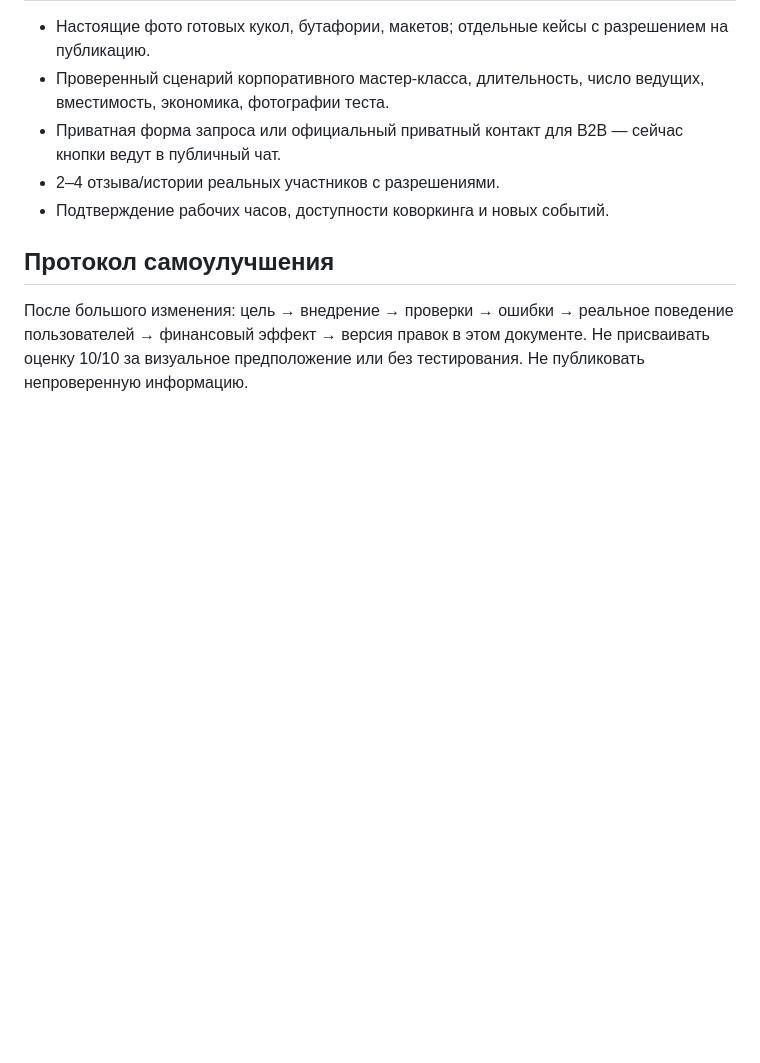
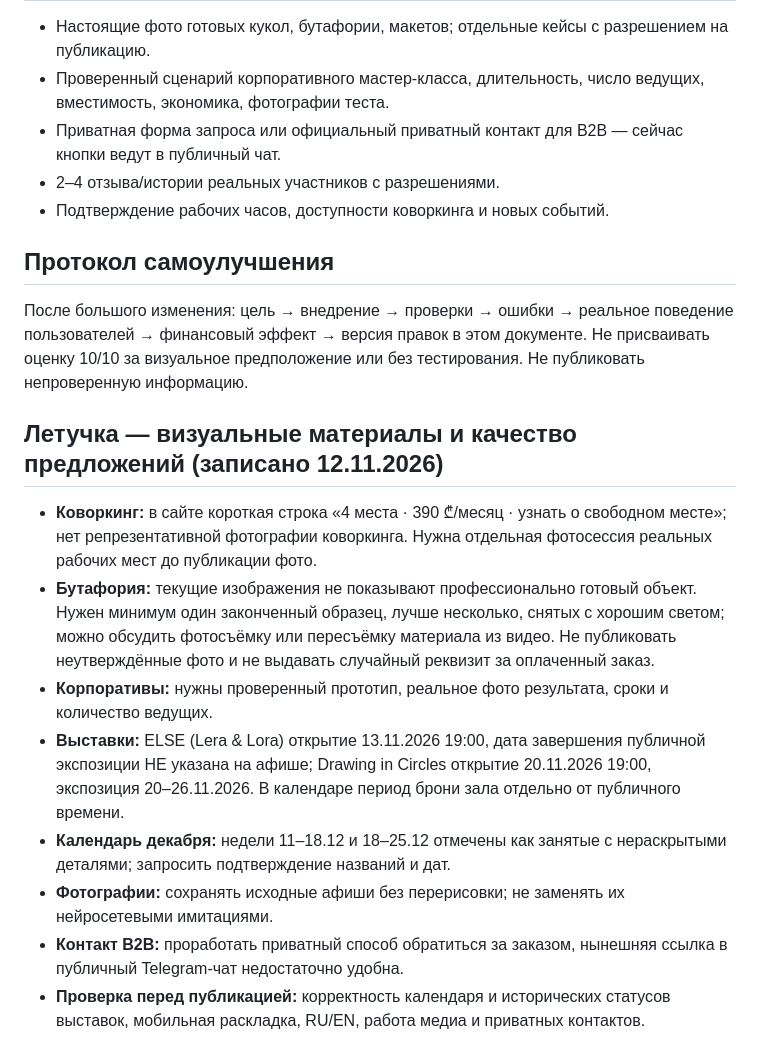
Before and after one commit to elensoyka/arthub-site4, a Markdown page: ARTHUB_SITE_PLAYBOOK.md, the part around the change. Rendered like a GitHub page; blank space fills up the shorter version.

Commit message:
Record production photo requirements and exhibition calendar follow-ups for ArtHub team meeting

```diff
--- a/ARTHUB_SITE_PLAYBOOK.md
+++ b/ARTHUB_SITE_PLAYBOOK.md
@@ -49,3 +49,13 @@
 
 ## Протокол самоулучшения
 После большого изменения: цель → внедрение → проверки → ошибки → реальное поведение пользователей → финансовый эффект → версия правок в этом документе. Не присваивать оценку 10/10 за визуальное предположение или без тестирования. Не публиковать непроверенную информацию.
+
+## Летучка — визуальные материалы и качество предложений (записано 12.11.2026)
+- **Коворкинг:** в сайте короткая строка «4 места · 390 ₾/месяц · узнать о свободном месте»; нет репрезентативной фотографии коворкинга. Нужна отдельная фотосессия реальных рабочих мест до публикации фото.
+- **Бутафория:** текущие изображения не показывают профессионально готовый объект. Нужен минимум один законченный образец, лучше несколько, снятых с хорошим светом; можно обсудить фотосъёмку или пересъёмку материала из видео. Не публиковать неутверждённые фото и не выдавать случайный реквизит за оплаченный заказ.
+- **Корпоративы:** нужны проверенный прототип, реальное фото результата, сроки и количество ведущих.
+- **Выставки:** ELSE (Lera & Lora) открытие 13.11.2026 19:00, дата завершения публичной экспозиции НЕ указана на афише; Drawing in Circles открытие 20.11.2026 19:00, экспозиция 20–26.11.2026. В календаре период брони зала отдельно от публичного времени.
+- **Календарь декабря:** недели 11–18.12 и 18–25.12 отмечены как занятые с нераскрытыми деталями; запросить подтверждение названий и дат.
+- **Фотографии:** сохранять исходные афиши без перерисовки; не заменять их нейросетевыми имитациями.
+- **Контакт B2B:** проработать приватный способ обратиться за заказом, нынешняя ссылка в публичный Telegram-чат недостаточно удобна.
+- **Проверка перед публикацией:** корректность календаря и исторических статусов выставок, мобильная раскладка, RU/EN, работа медиа и приватных контактов.
```
